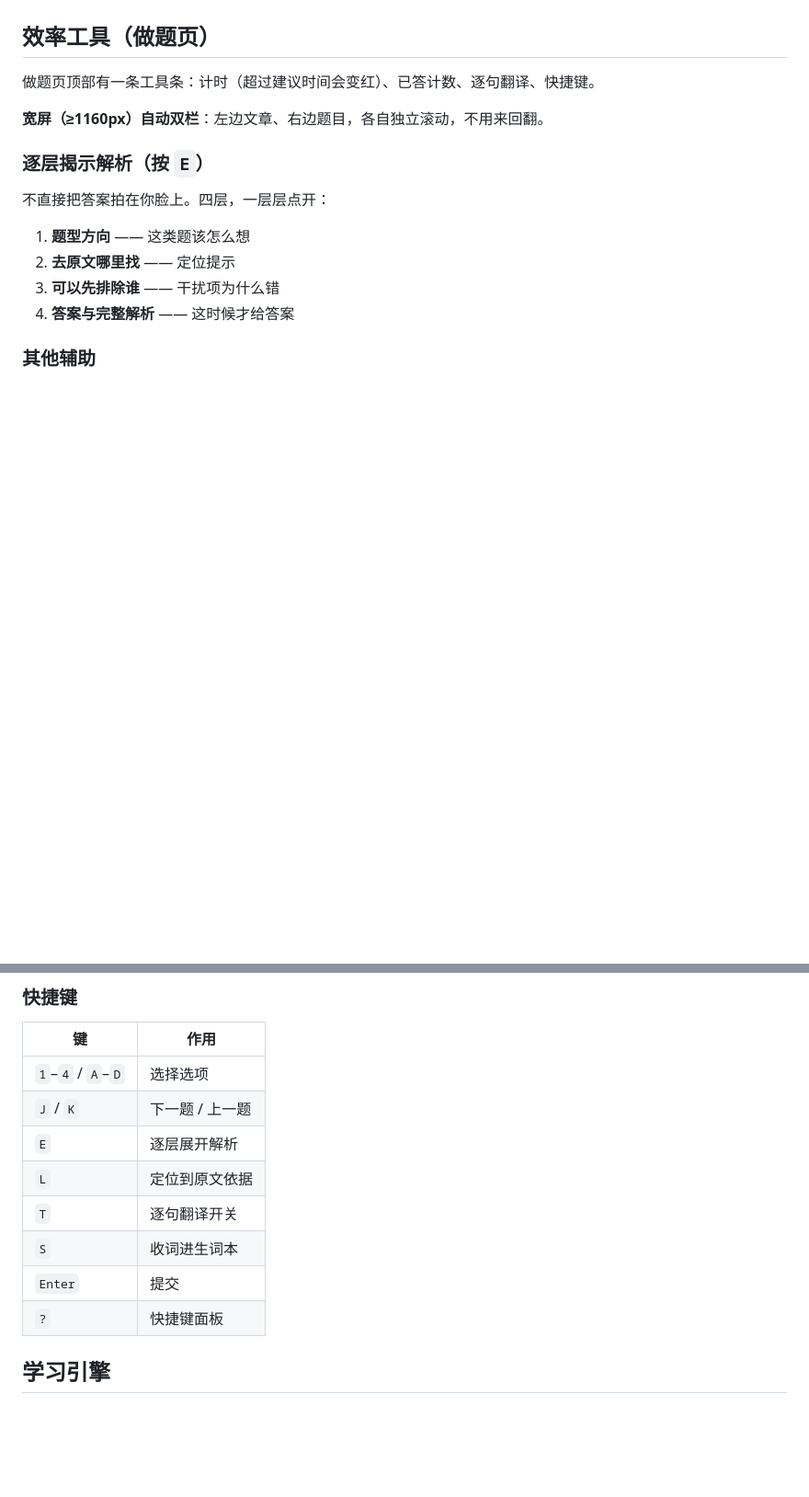
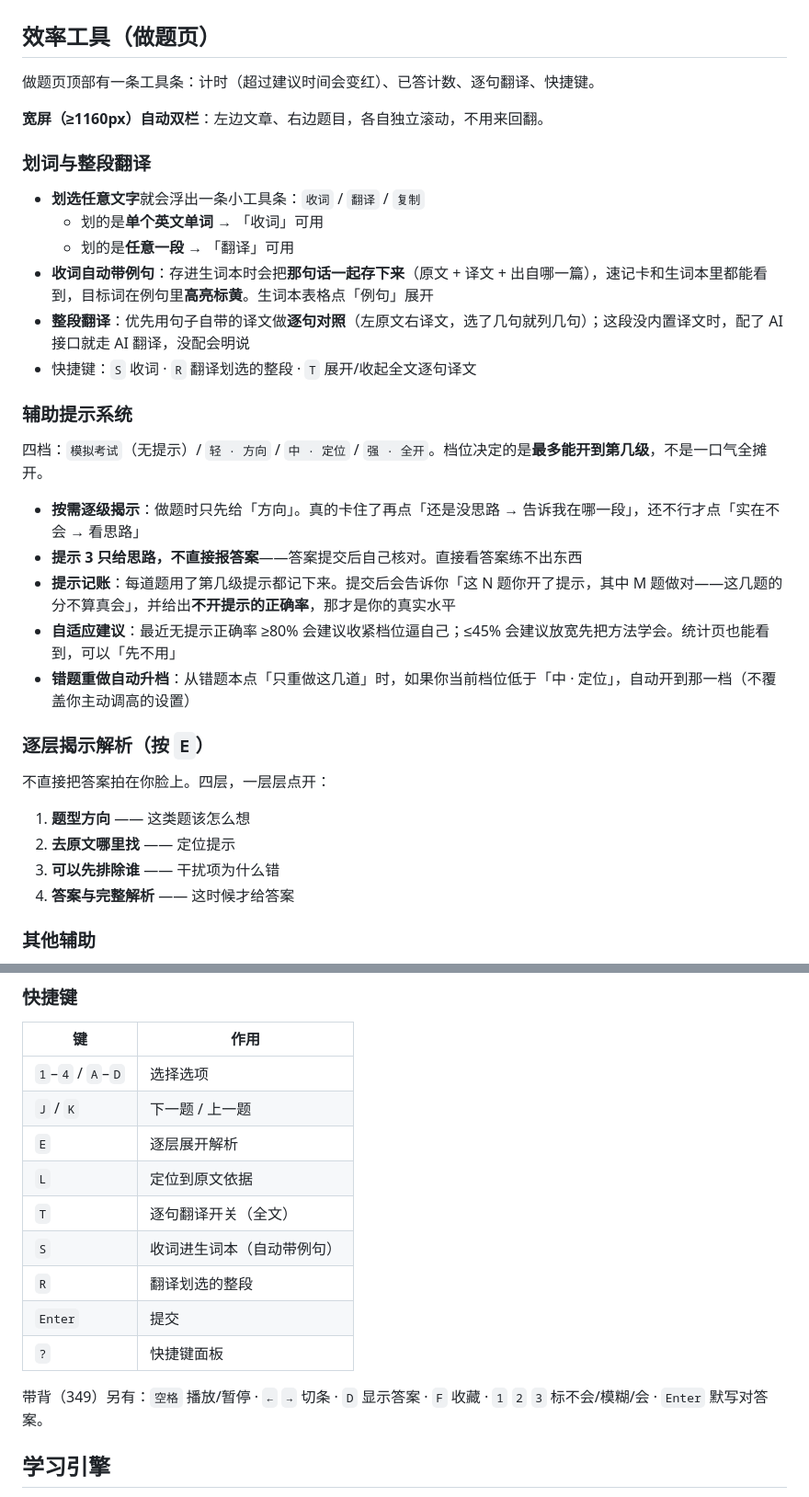
Before and after one commit to yutuuinm/associate-learning-, a Markdown page: README.md, 2 parts joined by grey strips. Shown at 92% size. GitHub-like rendering; blank space fills up the shorter version.

Commit message:
deploy: CET-6 训练台（专业 UI + 学习引擎 + PDF 导入）

```diff
--- a/README.md
+++ b/README.md
@@ -45,6 +45,25 @@
 
 **宽屏（≥1160px）自动双栏**：左边文章、右边题目，各自独立滚动，不用来回翻。
 
+### 划词与整段翻译
+
+- **划选任意文字**就会浮出一条小工具条：`收词` / `翻译` / `复制`
+  - 划的是**单个英文单词** → 「收词」可用
+  - 划的是**任意一段** → 「翻译」可用
+- **收词自动带例句**：存进生词本时会把**那句话一起存下来**（原文 + 译文 + 出自哪一篇），速记卡和生词本里都能看到，目标词在例句里**高亮标黄**。生词本表格点「例句」展开
+- **整段翻译**：优先用句子自带的译文做**逐句对照**（左原文右译文，选了几句就列几句）；这段没内置译文时，配了 AI 接口就走 AI 翻译，没配会明说
+- 快捷键：`S` 收词 · `R` 翻译划选的整段 · `T` 展开/收起全文逐句译文
+
+### 辅助提示系统
+
+四档：`模拟考试`（无提示）/ `轻 · 方向` / `中 · 定位` / `强 · 全开`。档位决定的是**最多能开到第几级**，不是一口气全摊开。
+
+- **按需逐级揭示**：做题时只先给「方向」。真的卡住了再点「还是没思路 → 告诉我在哪一段」，还不行才点「实在不会 → 看思路」
+- **提示 3 只给思路，不直接报答案**——答案提交后自己核对。直接看答案练不出东西
+- **提示记账**：每道题用了第几级提示都记下来。提交后会告诉你「这 N 题你开了提示，其中 M 题做对——这几题的分不算真会」，并给出**不开提示的正确率**，那才是你的真实水平
+- **自适应建议**：最近无提示正确率 ≥80% 会建议收紧档位逼自己；≤45% 会建议放宽先把方法学会。统计页也能看到，可以「先不用」
+- **错题重做自动升档**：从错题本点「只重做这几道」时，如果你当前档位低于「中 · 定位」，自动开到那一档（不覆盖你主动调高的设置）
+
 ### 逐层揭示解析（按 `E`）
 不直接把答案拍在你脸上。四层，一层层点开：
 
@@ -68,10 +87,13 @@
 | `J` / `K` | 下一题 / 上一题 |
 | `E` | 逐层展开解析 |
 | `L` | 定位到原文依据 |
-| `T` | 逐句翻译开关 |
-| `S` | 收词进生词本 |
+| `T` | 逐句翻译开关（全文） |
+| `S` | 收词进生词本（自动带例句） |
+| `R` | 翻译划选的整段 |
 | `Enter` | 提交 |
 | `?` | 快捷键面板 |
+
+带背（349）另有：`空格` 播放/暂停 · `←` `→` 切条 · `D` 显示答案 · `F` 收藏 · `1` `2` `3` 标不会/模糊/会 · `Enter` 默写对答案。
 
 ## 学习引擎
 
```
